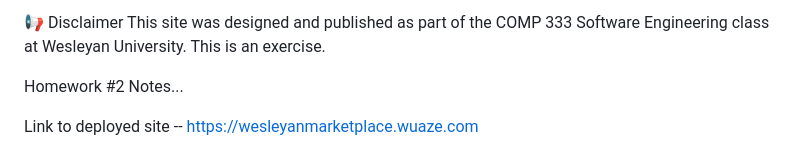
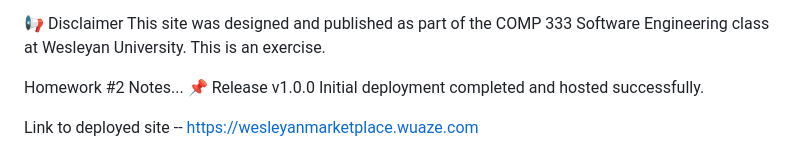
Before and after one commit to dlalude/wesleyan-marketplace, a Markdown page: README.md, the part around the change. GitHub-like rendering.

```diff
--- a/README.md
+++ b/README.md
@@ -52,6 +52,8 @@ This site was designed and published as part of the COMP 333 Software Engineerin
 
 
 Homework #2 Notes...
+📌 Release v1.0.0
+Initial deployment completed and hosted successfully.
 
 Link to deployed site -- https://wesleyanmarketplace.wuaze.com
 
```
